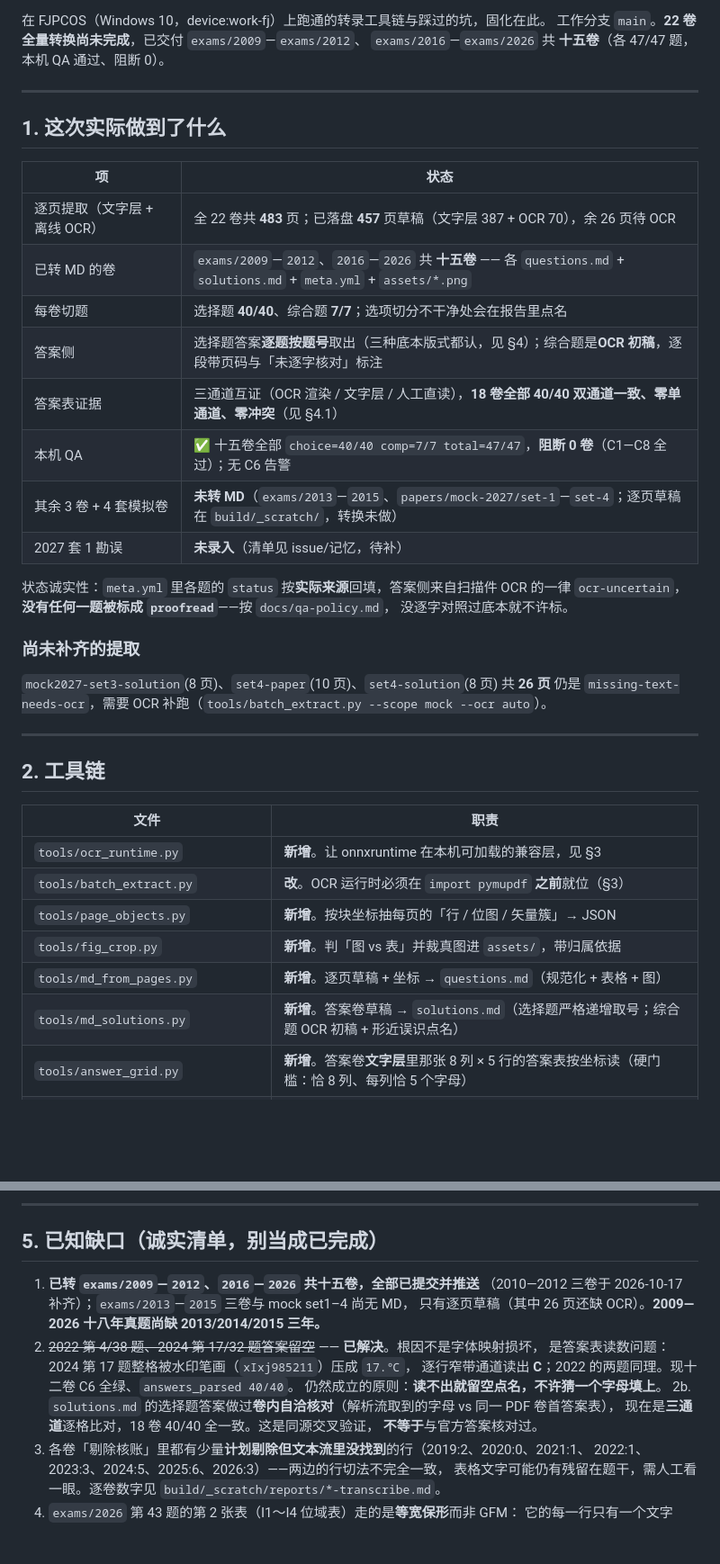
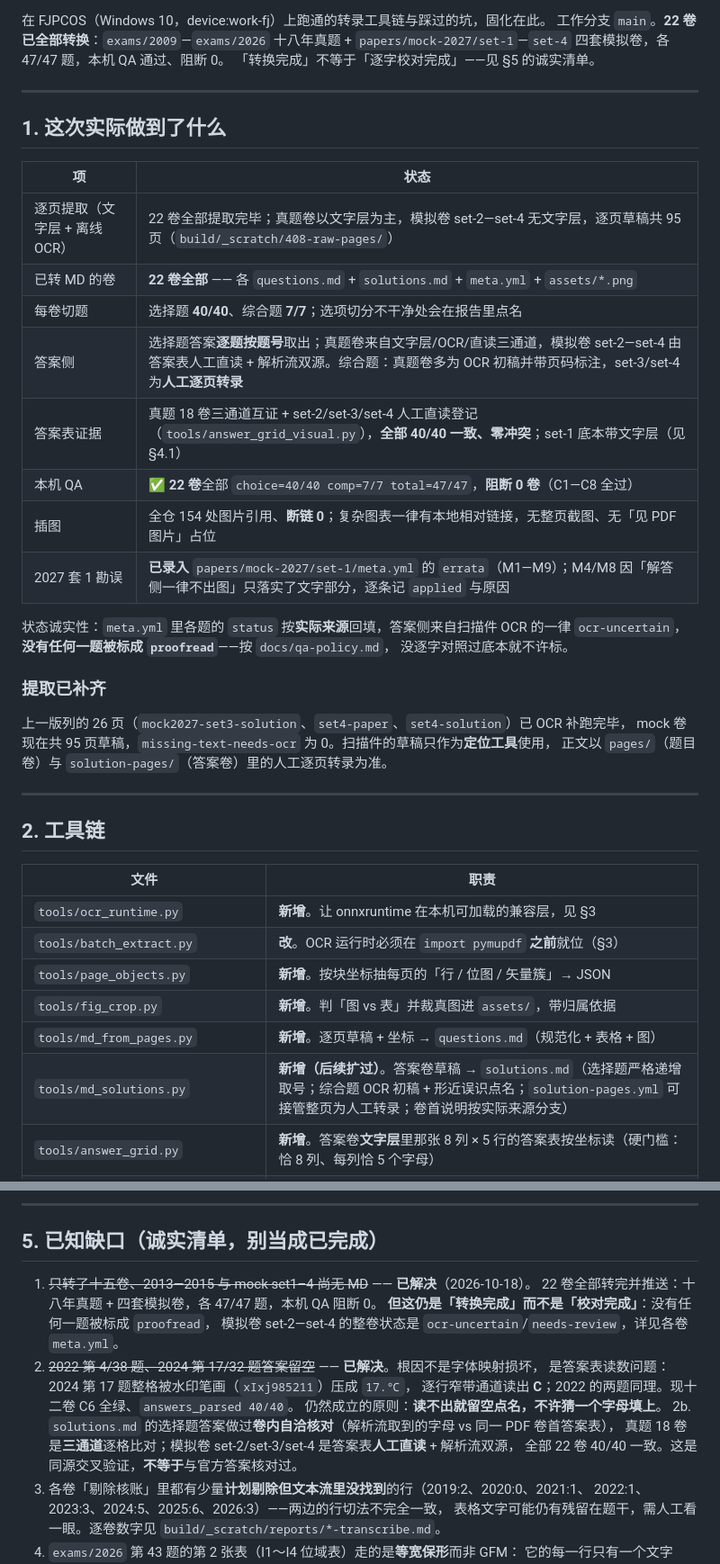
Before and after one commit to ProfessorZhi/408-question-bank, a Markdown page: HANDOFF.md, 2 parts joined by grey strips. Shown at 90% size. Drawn GitHub-style; blank space fills up the shorter version.

Commit message:
docs(HANDOFF): 22 卷已全部转换——更新过时的进度与契约
HANDOFF.md 写于 10-17，当时只交付 15 卷真题。今天 22 卷（18 真题 + 4 套模拟）
全部转完、本机 QA 阻断 0，文档的「进度表 / 尚未补齐的提取 / 已知缺口 1、9、
答案表证据」已经与事实不符，逐处改掉：

- 开头与 §1 表格：22 卷全部转换；QA 22 卷 40/40 + 7/7；插图 154 处引用、断链 0。
- §1「尚未补齐的提取」→「提取已补齐」：mock 95 页草稿、missing-text-needs-ocr 为 0；
  扫描件草稿只作定位工具，正文以 pages/ 与 solution-pages/ 的人工转录为准。
- §4 契约新增两条：solution-pages.yml 人工逐页转录的机制（含孤儿文件 SystemExit、
  围栏块原样收下）；卷首说明按实际来源分支（set-4 全部人工转录时不说「其余页为 OCR」）。
- §4.1 答案表通道：人工直读登记扩到 11 个真题年份 + set-2/3/4；结论改为 22 卷 × 40 题
  都由 ≥2 条通道确认；set-1 走文字层（27/27 页）。
- §5 第 1 条、第 9 条标为已解决，并保留「转换完成 != 校对完成」与 M4/M8 只落实文字部分
  的诚实说明；2b 改为 22 卷。

Co-Authored-By: Claude Code <noreply@anthropic.com>

```diff
--- a/HANDOFF.md
+++ b/HANDOFF.md
@@ -2,7 +2,8 @@
 
 在 FJPCOS（Windows 10，device:work-fj）上跑通的转录工具链与踩过的坑，固化在此。
-工作分支 `main`。**22 卷全量转换尚未完成**，已交付 `exams/2009`—`exams/2012`、
-`exams/2016`—`exams/2026` 共 **十五卷**（各 47/47 题，本机 QA 通过、阻断 0）。
+工作分支 `main`。**22 卷已全部转换**：`exams/2009`—`exams/2026` 十八年真题 +
+`papers/mock-2027/set-1`—`set-4` 四套模拟卷，各 47/47 题，本机 QA 通过、阻断 0。
+「转换完成」不等于「逐字校对完成」——见 §5 的诚实清单。
 
 ---
 
@@ -10,22 +11,23 @@
 
 | 项 | 状态 |
 |---|---|
-| 逐页提取（文字层 + 离线 OCR） | 全 22 卷共 **483** 页；已落盘 **457** 页草稿（文字层 387 + OCR 70），余 26 页待 OCR |
-| 已转 MD 的卷 | `exams/2009`—`2012`、`2016`—`2026` 共 **十五卷** —— 各 `questions.md` + `solutions.md` + `meta.yml` + `assets/*.png` |
+| 逐页提取（文字层 + 离线 OCR） | 22 卷全部提取完毕；真题卷以文字层为主，模拟卷 set-2—set-4 无文字层，逐页草稿共 95 页（`build/_scratch/408-raw-pages/`） |
+| 已转 MD 的卷 | **22 卷全部** —— 各 `questions.md` + `solutions.md` + `meta.yml` + `assets/*.png` |
 | 每卷切题 | 选择题 **40/40**、综合题 **7/7**；选项切分不干净处会在报告里点名 |
-| 答案侧 | 选择题答案**逐题按题号**取出（三种底本版式都认，见 §4）；综合题是**OCR 初稿**，逐段带页码与「未逐字核对」标注 |
-| 答案表证据 | 三通道互证（OCR 渲染 / 文字层 / 人工直读），**18 卷全部 40/40 双通道一致、零单通道、零冲突**（见 §4.1） |
-| 本机 QA | ✅ 十五卷全部 `choice=40/40 comp=7/7 total=47/47`，**阻断 0 卷**（C1—C8 全过）；无 C6 告警 |
-| 其余 3 卷 + 4 套模拟卷 | **未转 MD**（`exams/2013`—`2015`、`papers/mock-2027/set-1`—`set-4`；逐页草稿在 `build/_scratch/`，转换未做） |
-| 2027 套 1 勘误 | **未录入**（清单见 issue/记忆，待补） |
+| 答案侧 | 选择题答案**逐题按题号**取出；真题卷来自文字层/OCR/直读三通道，模拟卷 set-2—set-4 由答案表人工直读 + 解析流双源。综合题：真题卷多为 OCR 初稿并带页码标注，set-3/set-4 为**人工逐页转录** |
+| 答案表证据 | 真题 18 卷三通道互证 + set-2/set-3/set-4 人工直读登记（`tools/answer_grid_visual.py`），**全部 40/40 一致、零冲突**；set-1 底本带文字层（见 §4.1） |
+| 本机 QA | ✅ **22 卷**全部 `choice=40/40 comp=7/7 total=47/47`，**阻断 0 卷**（C1—C8 全过） |
+| 插图 | 全仓 154 处图片引用、**断链 0**；复杂图表一律有本地相对链接，无整页截图、无「见 PDF 图片」占位 |
+| 2027 套 1 勘误 | **已录入** `papers/mock-2027/set-1/meta.yml` 的 `errata`（M1—M9）；M4/M8 因「解答侧一律不出图」只落实了文字部分，逐条记 `applied` 与原因 |
 
 状态诚实性：`meta.yml` 里各题的 `status` 按**实际来源**回填，答案侧来自扫描件 OCR 的一律
 `ocr-uncertain`，**没有任何一题被标成 `proofread`**——按 `docs/qa-policy.md`，
 没逐字对照过底本就不许标。
 
-### 尚未补齐的提取
-`mock2027-set3-solution`(8 页)、`set4-paper`(10 页)、`set4-solution`(8 页) 共 **26 页**
-仍是 `missing-text-needs-ocr`，需要 OCR 补跑（`tools/batch_extract.py --scope mock --ocr auto`）。
+### 提取已补齐
+上一版列的 26 页（`mock2027-set3-solution`、`set4-paper`、`set4-solution`）已 OCR 补跑完毕，
+mock 卷现在共 95 页草稿，`missing-text-needs-ocr` 为 0。扫描件的草稿只作为**定位工具**使用，
+正文以 `pages/`（题目卷）与 `solution-pages/`（答案卷）里的人工逐页转录为准。
 
 ---
 
@@ -38,7 +40,7 @@
 | `tools/page_objects.py` | **新增**。按块坐标抽每页的「行 / 位图 / 矢量簇」→ JSON |
 | `tools/fig_crop.py` | **新增**。判「图 vs 表」并裁真图进 `assets/`，带归属依据 |
 | `tools/md_from_pages.py` | **新增**。逐页草稿 + 坐标 → `questions.md`（规范化 + 表格 + 图） |
-| `tools/md_solutions.py` | **新增**。答案卷草稿 → `solutions.md`（选择题严格递增取号；综合题 OCR 初稿 + 形近误识点名） |
+| `tools/md_solutions.py` | **新增（后续扩过）**。答案卷草稿 → `solutions.md`（选择题严格递增取号；综合题 OCR 初稿 + 形近误识点名；`solution-pages.yml` 可接管整页为人工转录；卷首说明按实际来源分支） |
 | `tools/answer_grid.py` | **新增**。答案卷**文字层**里那张 8 列 × 5 行的答案表按坐标读（硬门槛：恰 8 列、每列恰 5 个字母） |
 | `tools/answer_grid_ocr.py` | **新增**。把卷首那条带**渲染成位图再 OCR**，认「题号 + 字母」对；多种裁法（整带 / 逐行窄带 / 三段重叠窄带）互校，不同裁法读出不同字母就留空点名 |
 | `tools/answer_grid_visual.py` | **新增**。**人工直读**通道：渲染裁带图 + 人眼逐格读，读数与裁带坐标登记在文件里，`--render` 可复现同图并记 sha256 |
@@ -272,16 +282,17 @@ PDF 把抬高的上标排成**独立的 `line` 对象**，于是「基字在上
 
 ## 5. 已知缺口（诚实清单，别当成已完成）
 
-1. **已转 `exams/2009`—`2012`、`2016`—`2026` 共十五卷，全部已提交并推送**
-   （2010—2012 三卷于 2026-10-17 补齐）；`exams/2013`—`2015` 三卷与 mock set1–4 尚无 MD，
-   只有逐页草稿（其中 26 页还缺 OCR）。**2009—2026 十八年真题尚缺 2013/2014/2015 三年。**
+1. ~~只转了十五卷、2013—2015 与 mock set1–4 尚无 MD~~ —— **已解决**（2026-10-18）。
+   22 卷全部转完并推送：十八年真题 + 四套模拟卷，各 47/47 题，本机 QA 阻断 0。
+   **但这仍是「转换完成」而不是「校对完成」**：没有任何一题被标成 `proofread`，
+   模拟卷 set-2—set-4 的整卷状态是 `ocr-uncertain`/`needs-review`，详见各卷 `meta.yml`。
 2. ~~2022 第 4/38 题、2024 第 17/32 题答案留空~~ —— **已解决**。根因不是字体映射损坏，
    是答案表读数问题：2024 第 17 题整格被水印笔画（`xIxj985211`）压成 `17.℃`，
    逐行窄带通道读出 **C**；2022 的两题同理。现十二卷 C6 全绿、`answers_parsed 40/40`。
    仍然成立的原则：**读不出就留空点名，不许猜一个字母填上**。
 2b. `solutions.md` 的选择题答案做过**卷内自洽核对**（解析流取到的字母 vs 同一 PDF 卷首答案表），
-   现在是**三通道**逐格比对，18 卷 40/40 全一致。这是同源交叉验证，
-   **不等于**与官方答案核对过。
+   真题 18 卷是**三通道**逐格比对；模拟卷 set-2/set-3/set-4 是答案表**人工直读** + 解析流双源，
+   全部 22 卷 40/40 一致。这是同源交叉验证，**不等于**与官方答案核对过。
 3. 各卷「剔除核账」里都有少量**计划剔除但文本流里没找到**的行（2019:2、2020:0、2021:1、
    2022:1、2023:3、2024:5、2025:6、2026:3）——两边的行切法不完全一致，
    表格文字可能仍有残留在题干，需人工看一眼。逐卷数字见 `build/_scratch/reports/*-transcribe.md`。
```
Also changed, not shown: other parts of HANDOFF.md (+18 -8 lines).
